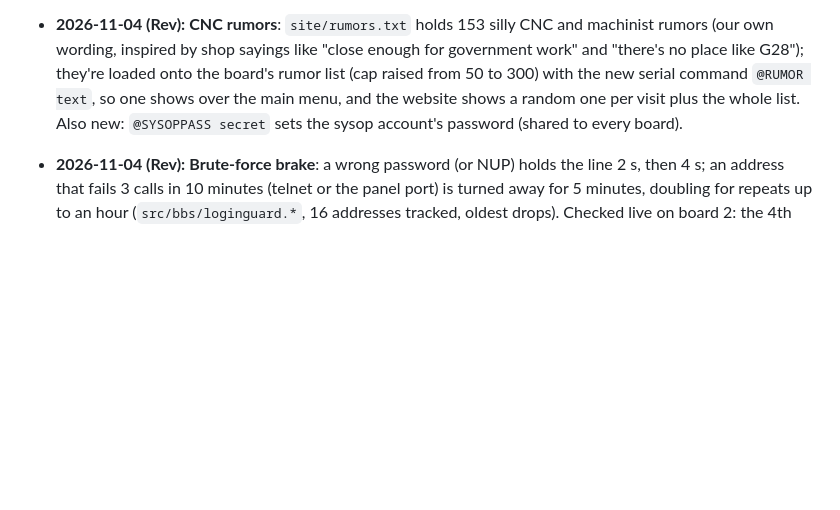
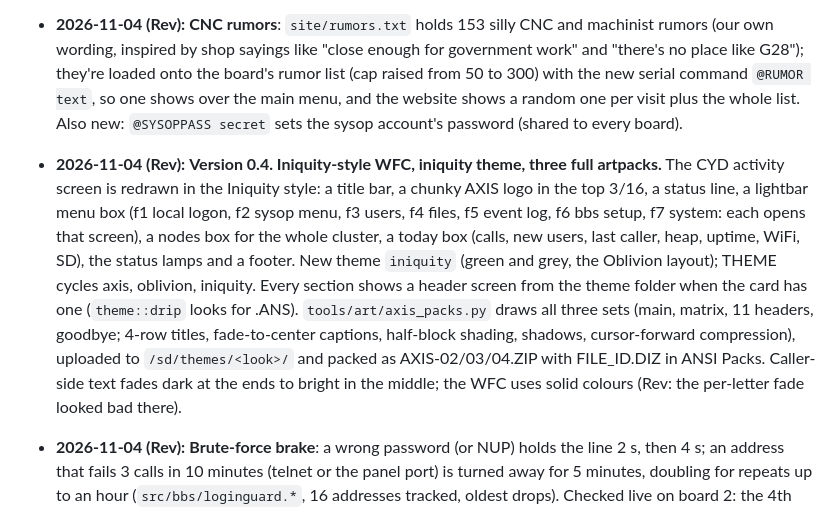
Before and after one commit to revjmoney/axis-bbs, a Markdown page: docs/FEATURES.md, the part around the change. GitHub-like rendering; blank space fills up the shorter version.

```diff
--- a/docs/FEATURES.md
+++ b/docs/FEATURES.md
@@ -144,6 +144,7 @@ Living record of every feature and setting, updated as the project goes. Status:
 - **2026-11-04 (Rev):** **Local console readable and themed**: it opens on all 80 columns drawn crisp (each 4x8 pixel lit when 2 of its 4 font pixels are, no blending); **ZOOM** shows 40 columns in full 8x8 cells and `>>`/`<<` flips halves (it follows the cursor); the local console now gets the theme's screens (O/2 art), rumors and lists like a caller. Also fixed: two callers on the same board ending a split chat crashed it (cluster requests now never nest; frames that arrive while one waits are held for the next tick).
 - **2026-11-04 (Rev):** **Product**: a ready-to-plug-in unit for sale on jmscnc.com, $79.00 plus $9 shipping (desk-gadget class), SKU JMSCNC-AXISBBS-CYD, WooCommerce product 19113 (draft until the GitHub repo and site are live), slug `axis-underground-bbs-ready-to-plug-in`. The website (`site/`, GitHub Pages at revjmoney.github.io/axis-bbs), README and listing link to each other; private test access requests go through the contact links on rotatocam.com.
 - **2026-11-04 (Rev):** **CNC rumors**: `site/rumors.txt` holds 153 silly CNC and machinist rumors (our own wording, inspired by shop sayings like "close enough for government work" and "there's no place like G28"); they're loaded onto the board's rumor list (cap raised from 50 to 300) with the new serial command `@RUMOR text`, so one shows over the main menu, and the website shows a random one per visit plus the whole list. Also new: `@SYSOPPASS secret` sets the sysop account's password (shared to every board).
+- **2026-11-04 (Rev):** **Version 0.4. Iniquity-style WFC, iniquity theme, three full artpacks.** The CYD activity screen is redrawn in the Iniquity style: a title bar, a chunky AXIS logo in the top 3/16, a status line, a lightbar menu box (f1 local logon, f2 sysop menu, f3 users, f4 files, f5 event log, f6 bbs setup, f7 system: each opens that screen), a nodes box for the whole cluster, a today box (calls, new users, last caller, heap, uptime, WiFi, SD), the status lamps and a footer. New theme `iniquity` (green and grey, the Oblivion layout); THEME cycles axis, oblivion, iniquity. Every section shows a header screen from the theme folder when the card has one (`theme::drip` looks for <TITLE>.ANS). `tools/art/axis_packs.py` draws all three sets (main, matrix, 11 headers, goodbye; 4-row titles, fade-to-center captions, half-block shading, shadows, cursor-forward compression), uploaded to `/sd/themes/<look>/` and packed as AXIS-02/03/04.ZIP with FILE_ID.DIZ in ANSI Packs. Caller-side text fades dark at the ends to bright in the middle; the WFC uses solid colours (Rev: the per-letter fade looked bad there).
 - **2026-11-04 (Rev):** **Brute-force brake**: a wrong password (or NUP) holds the line 2 s, then 4 s; an address that fails 3 calls in 10 minutes (telnet or the panel port) is turned away for 5 minutes, doubling for repeats up to an hour (`src/bbs/loginguard.*`, 16 addresses tracked, oldest drops). Checked live on board 2: the 4th call got "Too many failed logins from your address. Try again in 5 minutes."
 - **2026-11-04 (Rev):** **CNC message areas**: the default message bases grew from 5 to 16: General Chatter, CNC Shop Talk, Routers & Gantries, Mills & Lathes, 4th & 5th Axis, CAM & G-code, Controllers & Electronics, Tooling, Feeds & Speeds, Workholding & Fixtures, Lasers, Plasma & 3D Printers, Show & Tell, Crashes & Fails, Buy, Sell & Trade, RotatoCAM, BBS Scene & ANSI, Ask the Sysop. Set on the test board with `@SET msgareaN=...` (shared to every board).
 - **2026-11-04 (Rev):** **NUP**: an optional new user password (salted hash in axis.ini, shared to every board) asked before the new user application; three wrong tries hang up with an event log line. Set it in the setup wizard (last question; Enter keeps it) or with `@NUP secret` (`@NUP` alone clears it). BBS SETUP shows whether one is set.
```
Also changed, not shown: README.md (+1 -1 lines), site/media/axis-main.png (added), site/media/cyd-wfc.png, site/media/iniquity-main.png (added), site/media/oblivion-main.png (added), 6 other files.
